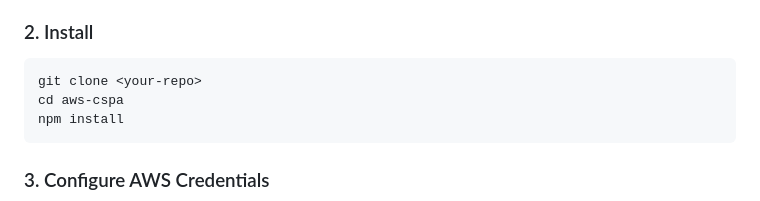
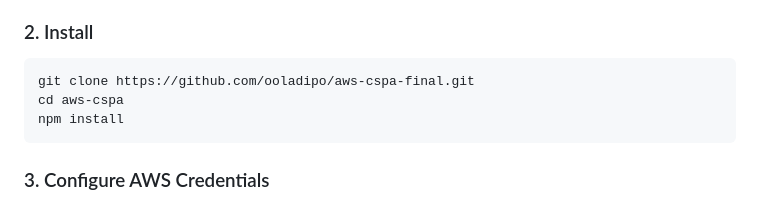
Before and after one commit to ooladipo/aws-cspa-final, a Markdown page: README.md, the part around the change. Rendered like a GitHub page.

````diff
--- a/README.md
+++ b/README.md
@@ -29,7 +29,7 @@ A lightweight Node.js tool for detecting common misconfigurations in AWS environ
 
 ### 2. Install
 ```bash
-git clone <your-repo>
+git clone https://github.com/ooladipo/aws-cspa-final.git
 cd aws-cspa
 npm install
 ```
````
